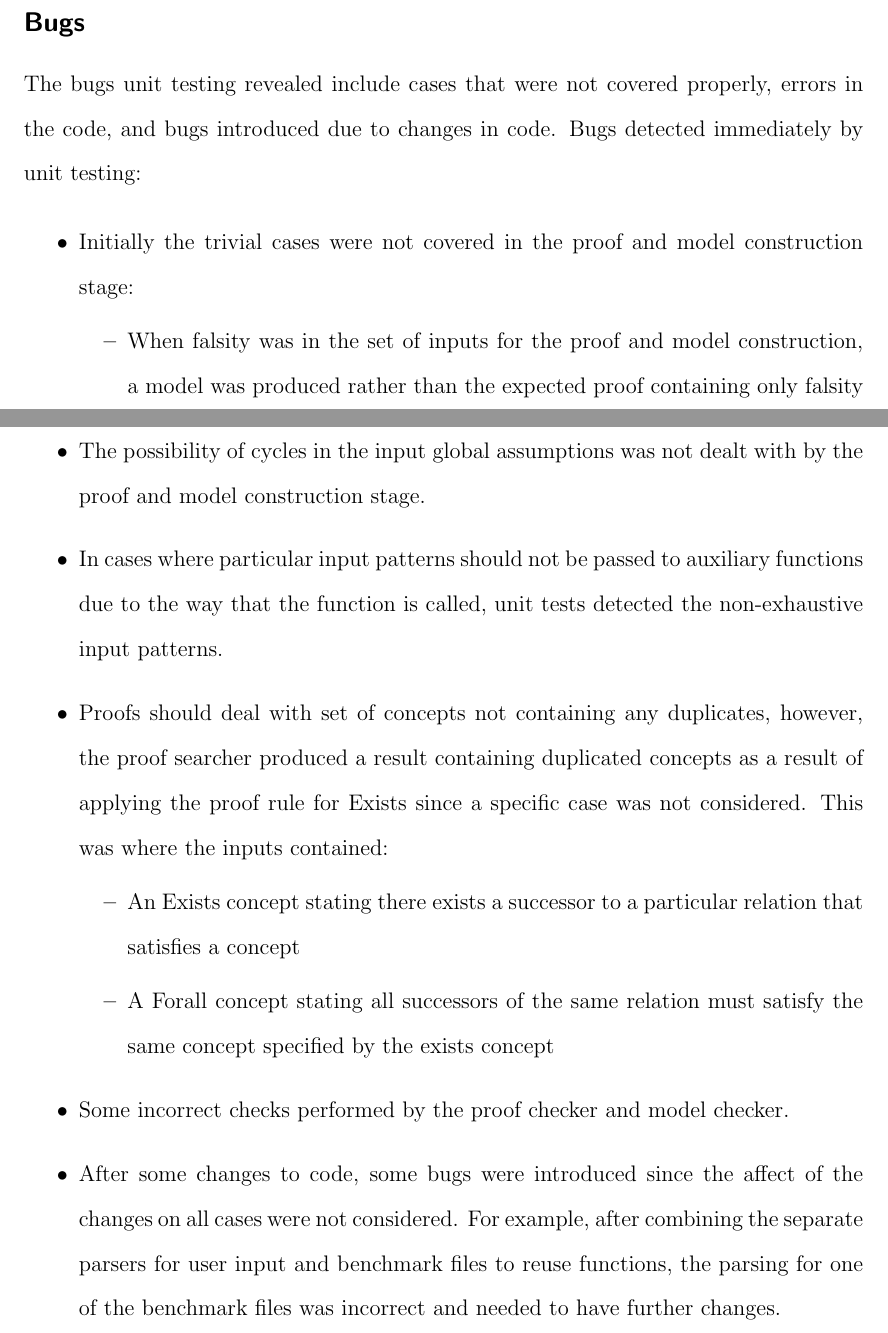
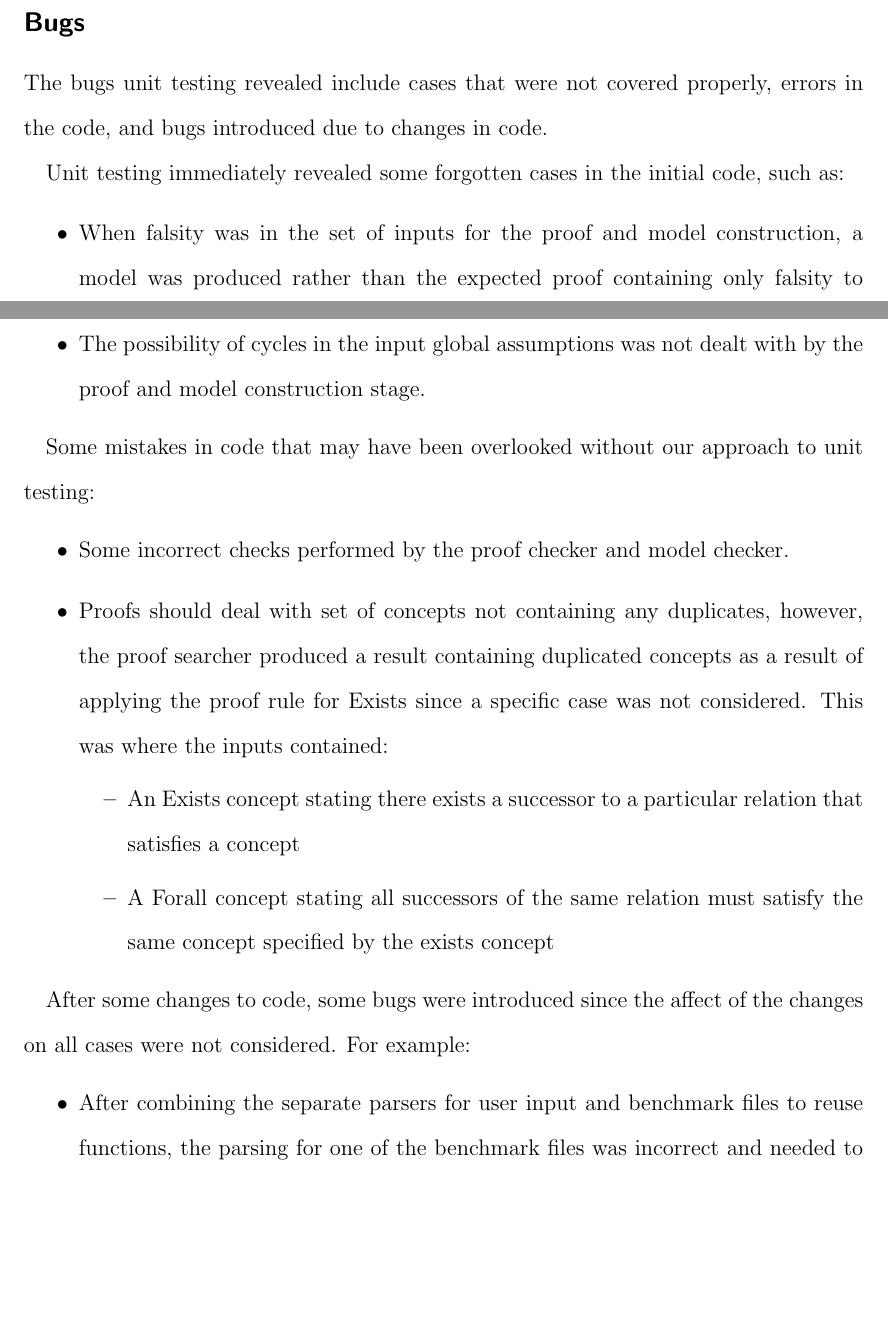
Before and after one commit to j5b/ps-pc, a LaTeX document (validation_report/validation_report.tex, which reads validation_report/ky.tex): two parts of pages 4 and 5 of 35, joined at a grey line, cut so that both start at the same text, the shorter picture padded with empty space. Compiled offline with pdfLaTeX.

Commit message:
Generalising bugs

```diff
--- a/validation_report/ky.tex
+++ b/validation_report/ky.tex
@@ -12,24 +12,26 @@ Unit tests were written for code coverage, ensuring all input cases were conside
 In particular, having extensively tested proof checker and model checker by unit tests enabled these components of the program to be used with high confidence in other types of testing. The proof and model checkers are important in these other tests to check the results produced, for the automatically generated complex input cases, by the proof and model construction part of the program, which is very complicated and much harder to test simply by unit tests due to its exploratory nature.
 
 \subsection*{Bugs}
-The bugs unit testing revealed include cases that were not covered properly, errors in the code, and bugs introduced due to changes in code. Bugs detected immediately by unit testing:
+The bugs unit testing revealed include cases that were not covered properly, errors in the code, and bugs introduced due to changes in code.
 
+Unit testing immediately revealed some forgotten cases in the initial code, such as:
 \begin{itemize}
-\item Initially the trivial cases were not covered in the proof and model construction stage:
-  \begin{itemize}
-    \item When falsity was in the set of inputs for the proof and model construction, a model was produced rather than the expected proof containing only falsity to show unsatisfibaility.
-    \item In the case where top (truth) was among many concepts in the list of inputs, an incorrect model with was returned without ensuring all other concepts in the list of inputs were also satisfiable.
-  \end{itemize}
+\item When falsity was in the set of inputs for the proof and model construction, a model was produced rather than the expected proof containing only falsity to show unsatisfibaility.
+\item In the case where top (truth) was among many concepts in the list of inputs, an incorrect model with was returned without ensuring all other concepts in the list of inputs were also satisfiable.
 \item The possibility of cycles in the input global assumptions was not dealt with by the proof and model construction stage.
+\end{itemize}
 
-\item In cases where particular input patterns should not be passed to auxiliary functions due to the way that the function is called, unit tests detected the non-exhaustive input patterns.
-
+Some mistakes in code that may have been overlooked without our approach to unit testing:
+\begin{itemize}
+\item Some incorrect checks performed by the proof checker and model checker.
 \item Proofs should deal with set of concepts not containing any duplicates, however, the proof searcher produced a result containing duplicated concepts as a result of applying the proof rule for Exists since a specific case was not considered. This was where the inputs contained:
   \begin{itemize}
     \item An Exists concept stating there exists a successor to a particular relation that satisfies a concept
     \item A Forall concept stating all successors of the same relation must satisfy the same concept specified by the exists concept
   \end{itemize}
-\item Some incorrect checks performed by the proof checker and model checker.
+\end{itemize}
 
-\item After some changes to code, some bugs were introduced since the affect of the changes on all cases were not considered. For example, after combining the separate parsers for user input and benchmark files to reuse functions, the parsing for one of the benchmark files was incorrect and needed to have further changes.
+After some changes to code, some bugs were introduced since the affect of the changes on all cases were not considered. For example:
+\begin{itemize}
+\item After combining the separate parsers for user input and benchmark files to reuse functions, the parsing for one of the benchmark files was incorrect and needed to have further changes.
 \end{itemize}
```
